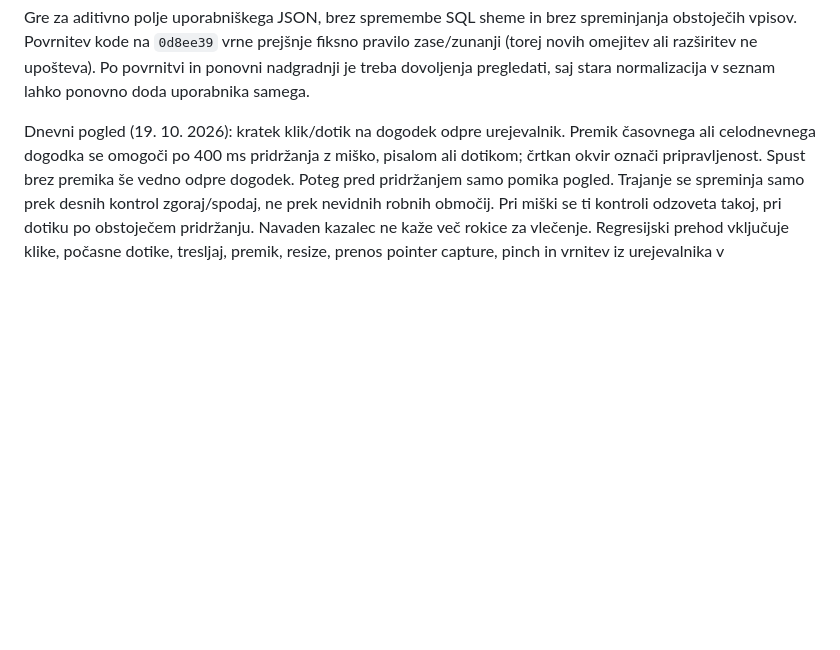
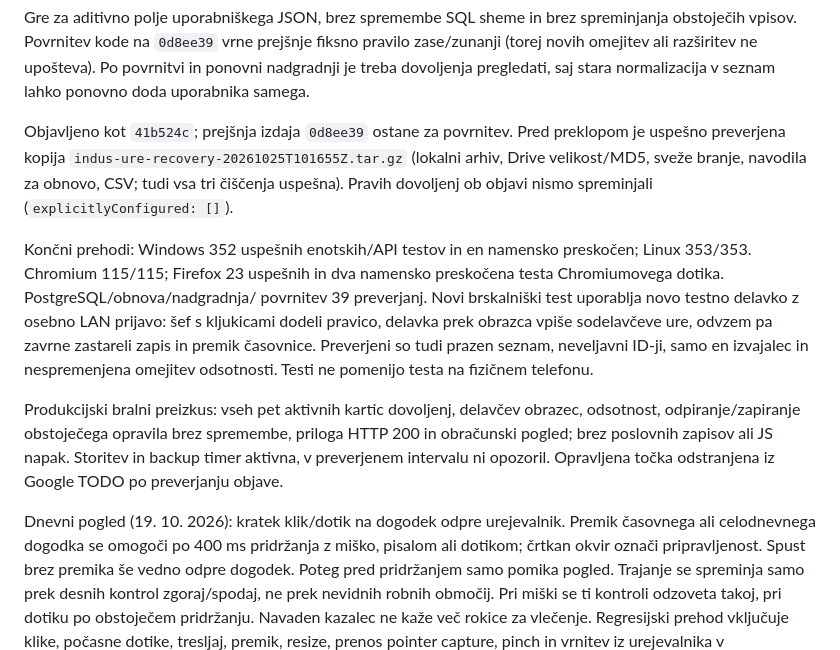
Before and after one commit to bojanhor/indus-ure, a Markdown page: OPERATIONS.md, the part around the change. Drawn GitHub-style; blank space fills up the shorter version.

Commit message:
Record verified worker permission release and TODO completion

```diff
--- a/OPERATIONS.md
+++ b/OPERATIONS.md
@@ -97,6 +97,27 @@ spreminjanja obstoječih vpisov. Povrnitev kode na `0d8ee39` vrne prejšnje
 fiksno pravilo zase/zunanji (torej novih omejitev ali razširitev ne upošteva).
 Po povrnitvi in ponovni nadgradnji je treba dovoljenja pregledati, saj stara
 normalizacija v seznam lahko ponovno doda uporabnika samega.
+
+Objavljeno kot `41b524c`; prejšnja izdaja `0d8ee39` ostane za povrnitev.
+Pred preklopom je uspešno preverjena kopija
+`indus-ure-recovery-20261025T101655Z.tar.gz` (lokalni arhiv, Drive velikost/MD5,
+sveže branje, navodila za obnovo, CSV; tudi vsa tri čiščenja uspešna).
+Pravih dovoljenj ob objavi nismo spreminjali (`explicitlyConfigured: []`).
+
+Končni prehodi: Windows 352 uspešnih enotskih/API testov in en namensko
+preskočen; Linux 353/353. Chromium 115/115; Firefox 23 uspešnih in dva
+namensko preskočena testa Chromiumovega dotika. PostgreSQL/obnova/nadgradnja/
+povrnitev 39 preverjanj. Novi brskalniški test uporablja novo testno delavko
+z osebno LAN prijavo: šef s kljukicami dodeli pravico, delavka prek obrazca
+vpiše sodelavčeve ure, odvzem pa zavrne zastareli zapis in premik časovnice.
+Preverjeni so tudi prazen seznam, neveljavni ID-ji, samo en izvajalec in
+nespremenjena omejitev odsotnosti. Testi ne pomenijo testa na fizičnem telefonu.
+
+Produkcijski bralni preizkus: vseh pet aktivnih kartic dovoljenj, delavčev
+obrazec, odsotnost, odpiranje/zapiranje obstoječega opravila brez spremembe,
+priloga HTTP 200 in obračunski pogled; brez poslovnih zapisov ali JS napak.
+Storitev in backup timer aktivna, v preverjenem intervalu ni opozoril.
+Opravljena točka odstranjena iz Google TODO po preverjanju objave.
 
 Dnevni pogled (19. 10. 2026): kratek klik/dotik na dogodek odpre urejevalnik.
 Premik časovnega ali celodnevnega dogodka se omogoči po 400 ms pridržanja
```
